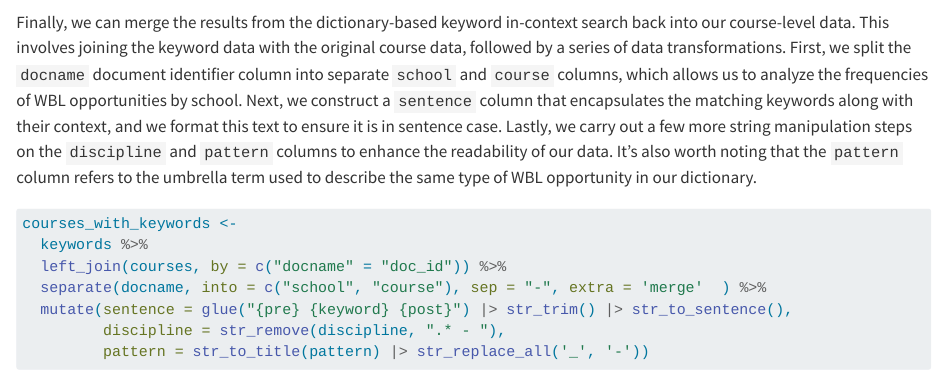
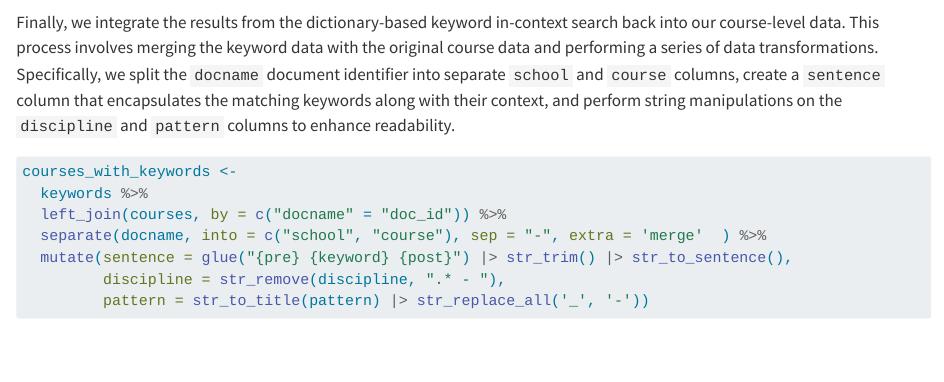
Before and after one commit to UI-Research/work-based-learning, a Quarto document (blog.qmd): the page in a window 1100 px wide, from 3140 px down. Rendered offline with R 4.5, knitr and Pandoc in place of Quarto, with nearby package versions; drawn as R Markdown's standard HTML page in place of the format the file asks for; some code elsewhere in the file could not run offline; column names are cleaned by a stand-in for the janitor package.

Commit message:
Simplify paragraph on data transformations

````diff
--- a/blog.qmd
+++ b/blog.qmd
@@ -230,7 +230,7 @@ keywords %>%
 ```
 
 
-Finally, we can merge the results from the dictionary-based keyword in-context search back into our course-level data. This involves joining the keyword data with the original course data, followed by a series of data transformations. First, we split the `docname` document identifier column into separate `school` and `course` columns, which allows us to analyze the frequencies of WBL opportunities by school. Next, we construct a `sentence` column that encapsulates the matching keywords along with their context, and we format this text to ensure it is in sentence case. Lastly, we carry out a few more string manipulation steps on the `discipline` and `pattern` columns to enhance the readability of our data. It's also worth noting that the `pattern` column refers to the umbrella term used to describe the same type of WBL opportunity in our dictionary.
+Finally, we integrate the results from the dictionary-based keyword in-context search back into our course-level data. This process involves merging the keyword data with the original course data and performing a series of data transformations. Specifically, we split the `docname` document identifier into separate `school` and `course` columns, create a `sentence` column that encapsulates the matching keywords along with their context, and perform string manipulations on the `discipline` and `pattern` columns to enhance readability.
 
 ```{r}
 courses_with_keywords <-
````
